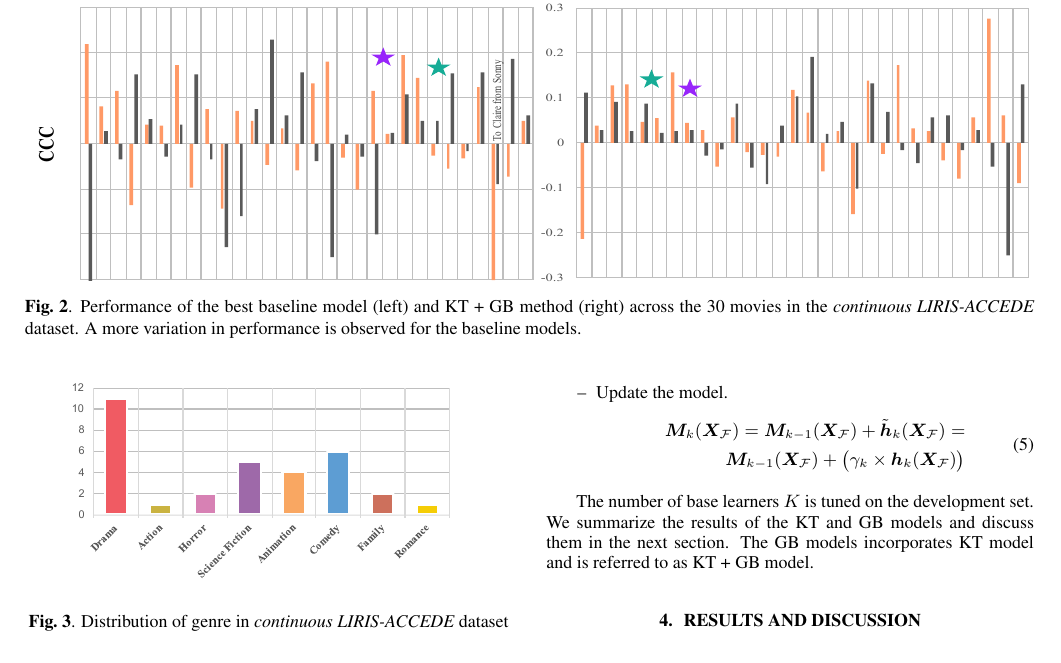
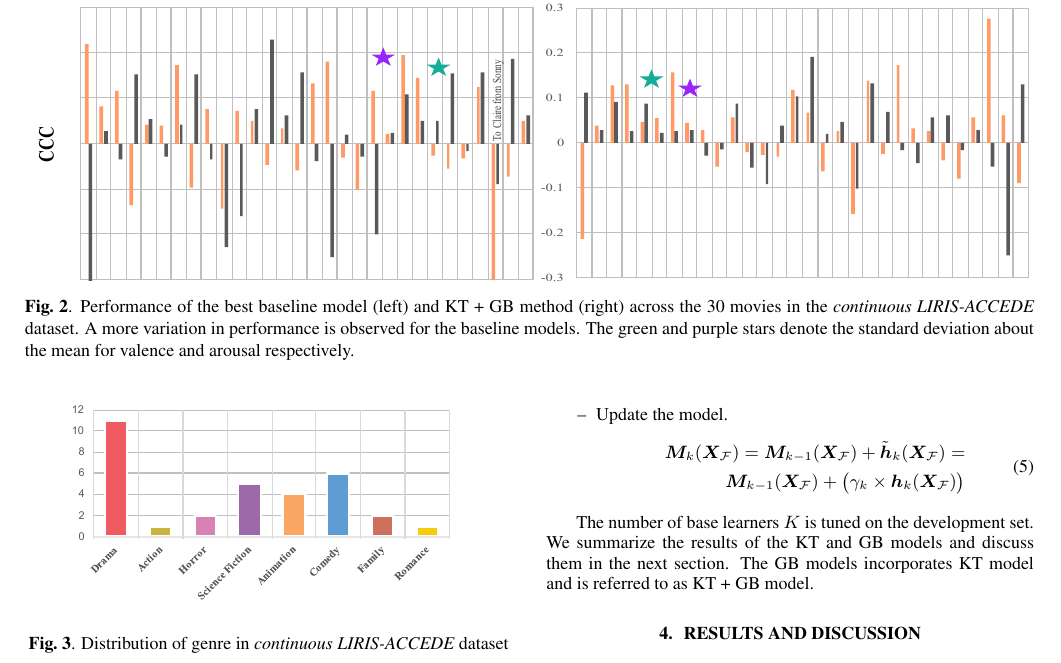
Before and after one commit to sabyasachee/ACCEDE_Paper, a LaTeX paper (movies.tex): part of page 4 of 6, cut so that both start at the same text. Compiled offline with pdfLaTeX.

Commit message:
Caption Changed

```diff
--- a/movies.tex
+++ b/movies.tex
@@ -194,7 +194,7 @@ We propose a knowledge transfer + gradient boosting methodology to address this
 \includegraphics[width=\textwidth, height = 6cm]{images/comparison.pdf}
 \centering
 \vspace{-11mm}
-\caption{Performance of the best baseline model (left) and KT + GB method (right) across the 30 movies in the {\it continuous LIRIS-ACCEDE} dataset. A more variation in performance is observed for the baseline models.}
+\caption{Performance of the best baseline model (left) and KT + GB method (right) across the 30 movies in the {\it continuous LIRIS-ACCEDE} dataset. A more variation in performance is observed for the baseline models. The green and purple stars denote the standard deviation about the mean for valence and arousal respectively.}
 \label{comparison}
 \end{figure*}
 
```
